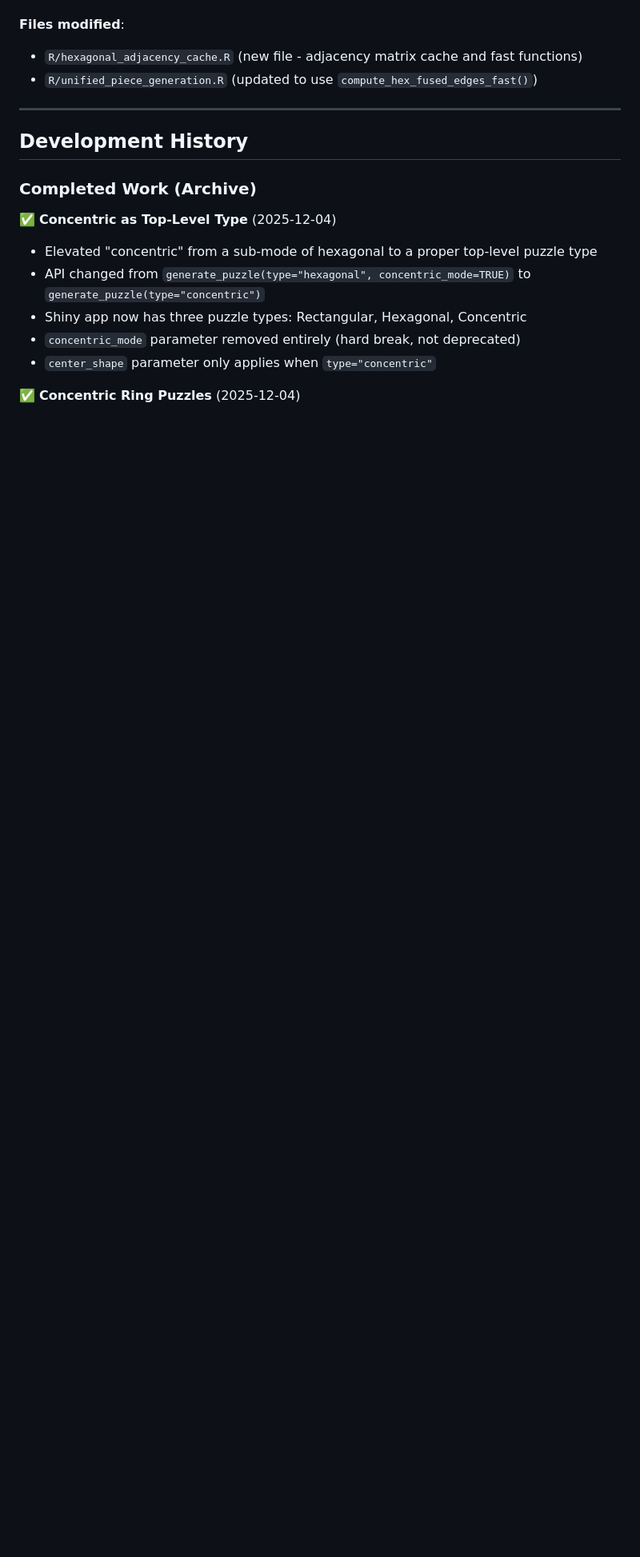
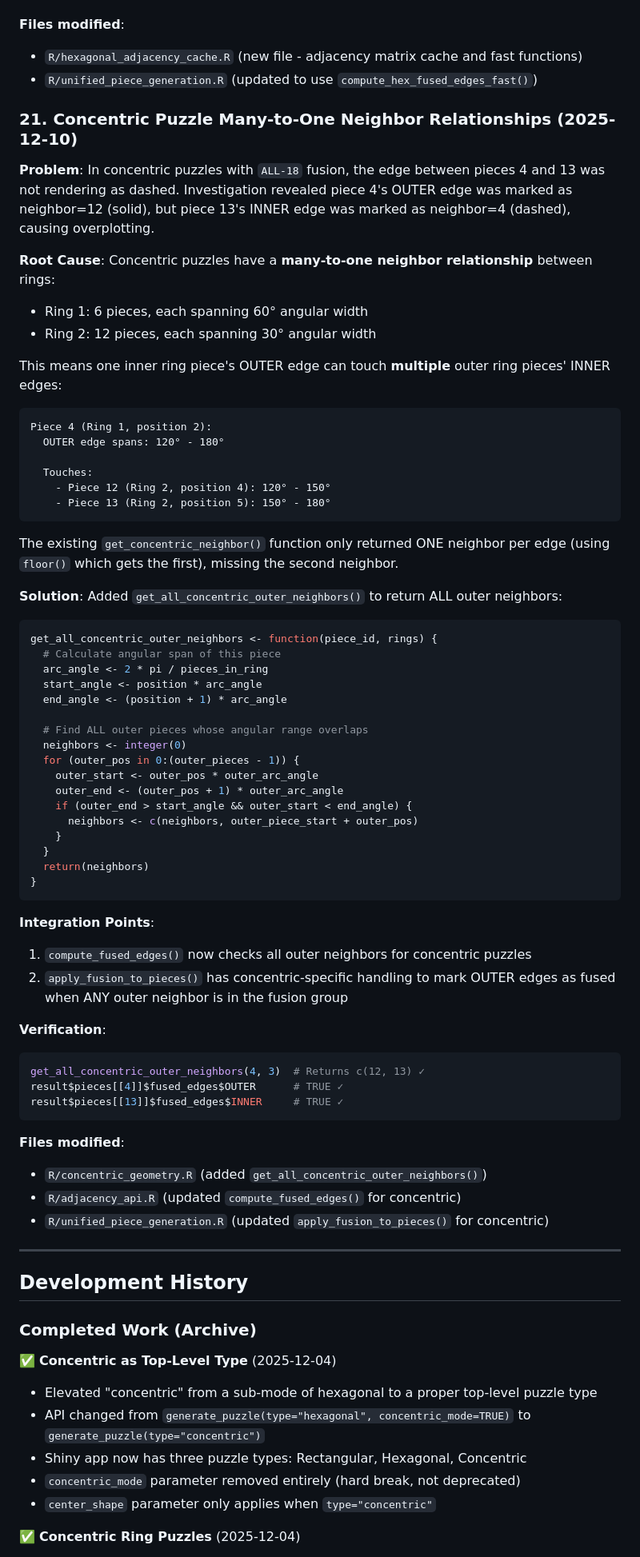
Before and after one commit to pjt222/jigsawR, a Markdown page: docs/development-guides/jigsawR-architecture-insights.md, the part around the change. Shown at 80% size. GitHub-like rendering; blank space fills up the shorter version.

Commit message:
docs: Add Insight #21 - Concentric many-to-one neighbor relationships
Documents the fix for concentric puzzle fusion edge rendering where
inner ring pieces can touch multiple outer ring pieces due to different
angular widths between rings.

🤖 Generated with [Claude Code](https://claude.com/claude-code)

Co-Authored-By: Claude Opus 4.5 <noreply@anthropic.com>

````diff
--- a/docs/development-guides/jigsawR-architecture-insights.md
+++ b/docs/development-guides/jigsawR-architecture-insights.md
@@ -518,6 +518,65 @@ fused_edges_list[[length(fused_edges_list) + 1]] <- edge_key
 - `R/hexagonal_adjacency_cache.R` (new file - adjacency matrix cache and fast functions)
 - `R/unified_piece_generation.R` (updated to use `compute_hex_fused_edges_fast()`)
 
+### 21. Concentric Puzzle Many-to-One Neighbor Relationships (2025-12-10)
+
+**Problem**: In concentric puzzles with `ALL-18` fusion, the edge between pieces 4 and 13 was not rendering as dashed. Investigation revealed piece 4's OUTER edge was marked as neighbor=12 (solid), but piece 13's INNER edge was marked as neighbor=4 (dashed), causing overplotting.
+
+**Root Cause**: Concentric puzzles have a **many-to-one neighbor relationship** between rings:
+- Ring 1: 6 pieces, each spanning 60° angular width
+- Ring 2: 12 pieces, each spanning 30° angular width
+
+This means one inner ring piece's OUTER edge can touch **multiple** outer ring pieces' INNER edges:
+
+```
+Piece 4 (Ring 1, position 2):
+  OUTER edge spans: 120° - 180°
+
+  Touches:
+    - Piece 12 (Ring 2, position 4): 120° - 150°
+    - Piece 13 (Ring 2, position 5): 150° - 180°
+```
+
+The existing `get_concentric_neighbor()` function only returned ONE neighbor per edge (using `floor()` which gets the first), missing the second neighbor.
+
+**Solution**: Added `get_all_concentric_outer_neighbors()` to return ALL outer neighbors:
+
+```r
+get_all_concentric_outer_neighbors <- function(piece_id, rings) {
+  # Calculate angular span of this piece
+  arc_angle <- 2 * pi / pieces_in_ring
+  start_angle <- position * arc_angle
+  end_angle <- (position + 1) * arc_angle
+
+  # Find ALL outer pieces whose angular range overlaps
+  neighbors <- integer(0)
+  for (outer_pos in 0:(outer_pieces - 1)) {
+    outer_start <- outer_pos * outer_arc_angle
+    outer_end <- (outer_pos + 1) * outer_arc_angle
+    if (outer_end > start_angle && outer_start < end_angle) {
+      neighbors <- c(neighbors, outer_piece_start + outer_pos)
+    }
+  }
+  return(neighbors)
+}
+```
+
+**Integration Points**:
+1. `compute_fused_edges()` now checks all outer neighbors for concentric puzzles
+2. `apply_fusion_to_pieces()` has concentric-specific handling to mark OUTER edges as fused when ANY outer neighbor is in the fusion group
+
+**Verification**:
+```r
+get_all_concentric_outer_neighbors(4, 3)  # Returns c(12, 13) ✓
+result$pieces[[4]]$fused_edges$OUTER      # TRUE ✓
+result$pieces[[13]]$fused_edges$INNER     # TRUE ✓
+```
+
+**Files modified**:
+- `R/concentric_geometry.R` (added `get_all_concentric_outer_neighbors()`)
+- `R/adjacency_api.R` (updated `compute_fused_edges()` for concentric)
+- `R/unified_piece_generation.R` (updated `apply_fusion_to_pieces()` for concentric)
+
 ---
 
 ## Development History
````
